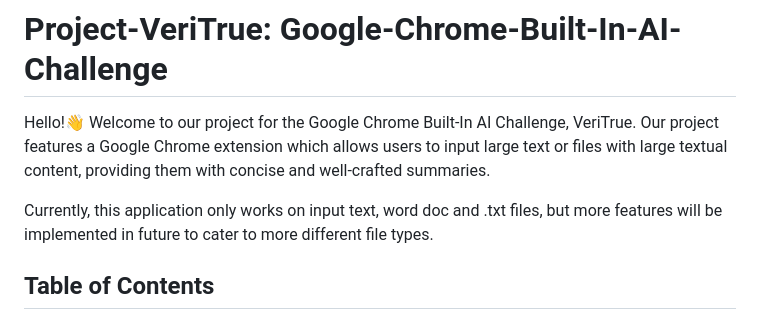
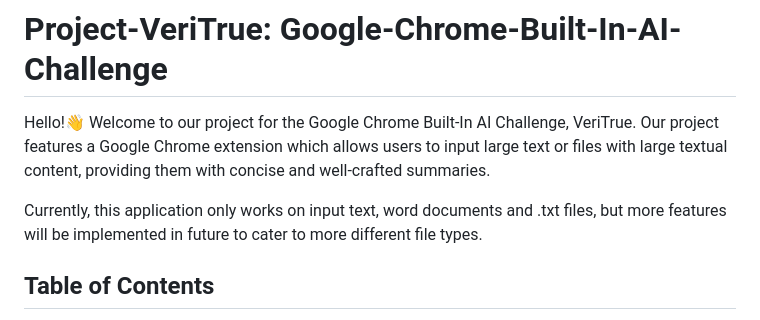
Before and after one commit to lamkaiwen/Project-VeriTrue-Google-Chrome-Built-In-AI-Challenge, a Markdown page: README.md, the part around the change. GitHub-like rendering.

```diff
--- a/README.md
+++ b/README.md
@@ -1,7 +1,7 @@
 # Project-VeriTrue: Google-Chrome-Built-In-AI-Challenge
 Hello!👋 Welcome to our project for the Google Chrome Built-In AI Challenge, VeriTrue. Our project features a Google Chrome extension which allows users to input large text or files with large textual content, providing them with concise and well-crafted summaries.
 
-Currently, this application only works on input text, word doc and .txt files, but more features will be implemented in future to cater to more different file types.
+Currently, this application only works on input text, word documents and .txt files, but more features will be implemented in future to cater to more different file types.
 
 
 ## Table of Contents
```
